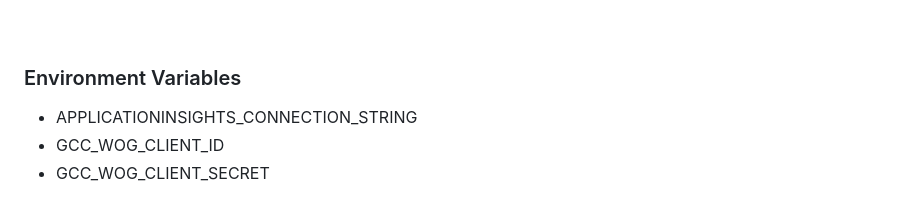
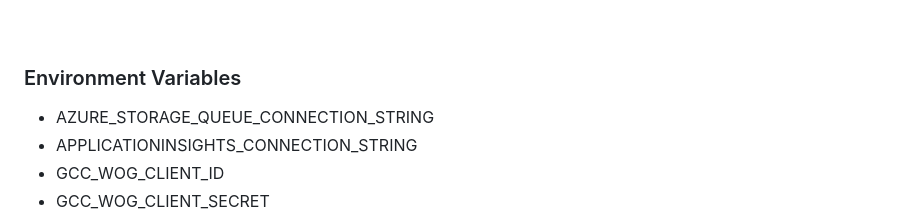
Before and after one commit to weixian-zhang/azure-servicehealth-integration, a Markdown page: README.md, the part around the change. GitHub-like rendering.

```diff
--- a/README.md
+++ b/README.md
@@ -47,6 +47,7 @@
 <br />
 
 ### Environment Variables
+* AZURE_STORAGE_QUEUE_CONNECTION_STRING
 * APPLICATIONINSIGHTS_CONNECTION_STRING
 * GCC_WOG_CLIENT_ID
 * GCC_WOG_CLIENT_SECRET
```
